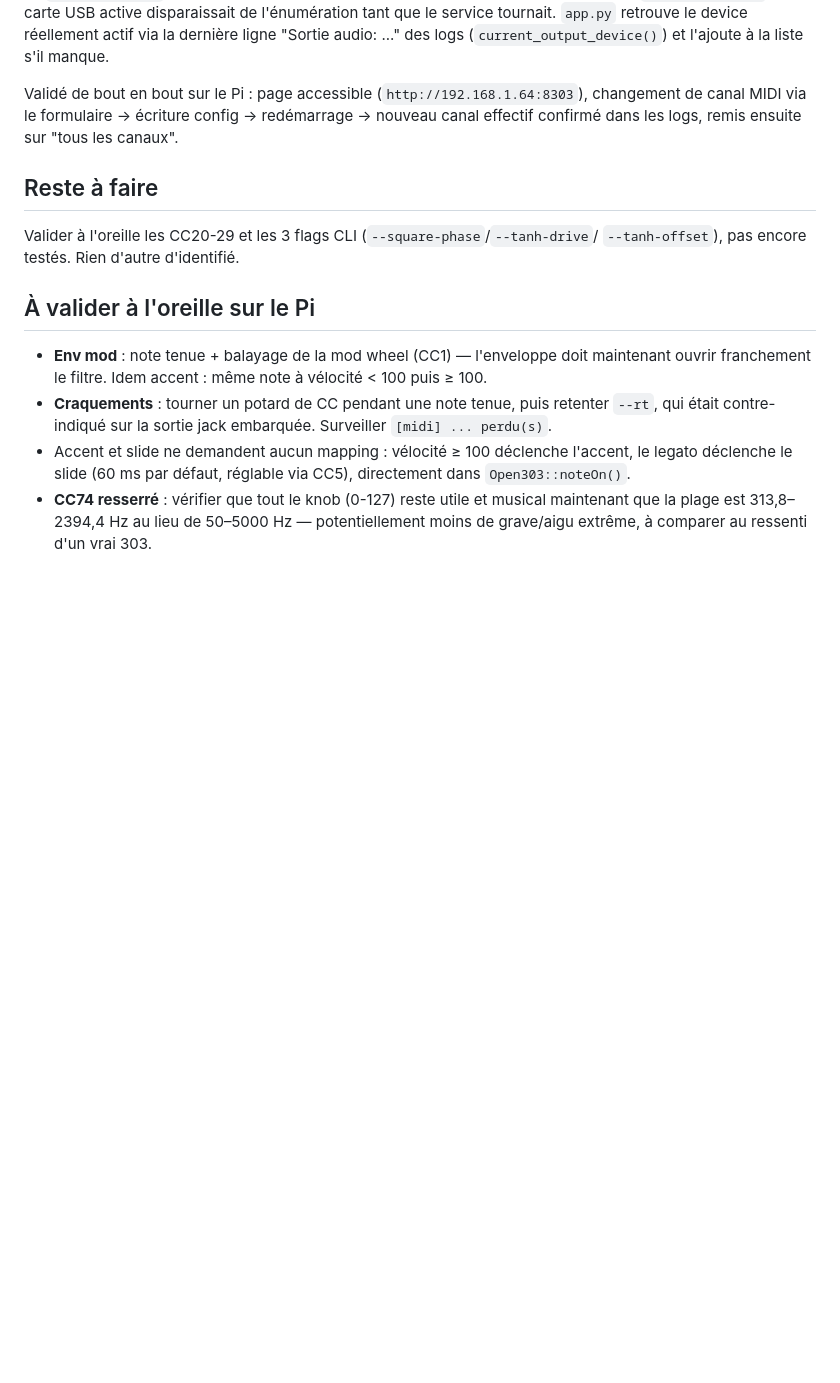
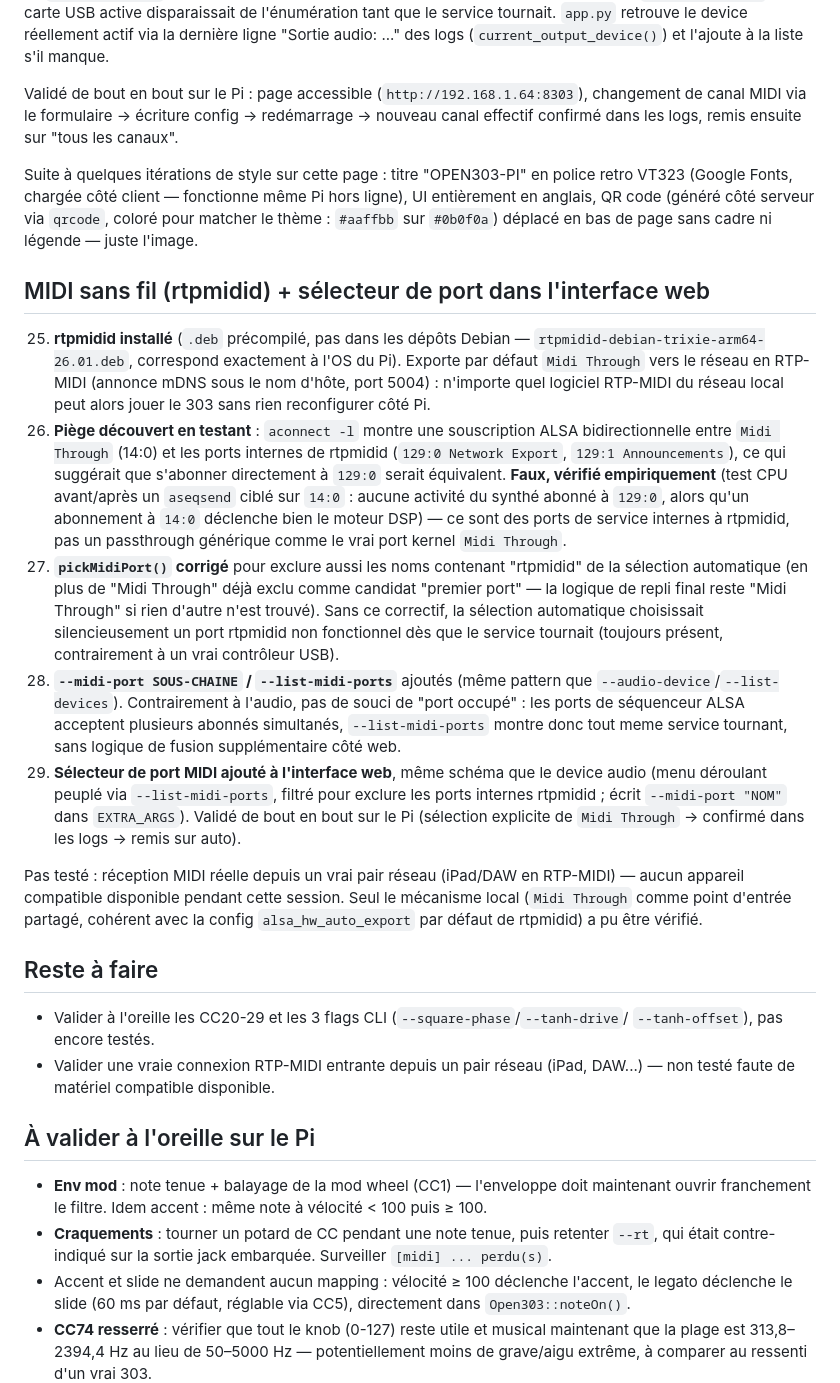
Before and after one commit to sebastien17/open303-pi, a Markdown page: recap-open303-pi.md, the part around the change. GitHub-like rendering; blank space fills up the shorter version.

Commit message:
Document rtpmidid + MIDI port selector work in the recap
Detail on the rtpmidid internal-port pitfall (looked bidirectionally
connected via aconnect -l, verified empirically it doesn't relay
events), the pickMidiPort() fix, and the new CLI flags/web selector.
Notes real network-peer RTP-MIDI reception as untested (no compatible
device available this session).

```diff
--- a/recap-open303-pi.md
+++ b/recap-open303-pi.md
@@ -234,10 +234,49 @@ Validé de bout en bout sur le Pi : page accessible (`http://192.168.1.64:8303`)
 canal MIDI via le formulaire → écriture config → redémarrage → nouveau canal effectif confirmé
 dans les logs, remis ensuite sur "tous les canaux".
 
+Suite à quelques itérations de style sur cette page : titre "OPEN303-PI" en police retro VT323
+(Google Fonts, chargée côté client — fonctionne même Pi hors ligne), UI entièrement en anglais,
+QR code (généré côté serveur via `qrcode`, coloré pour matcher le thème : `#aaffbb` sur `#0b0f0a`)
+déplacé en bas de page sans cadre ni légende — juste l'image.
+
+## MIDI sans fil (rtpmidid) + sélecteur de port dans l'interface web
+
+25. **rtpmidid installé** (`.deb` précompilé, pas dans les dépôts Debian — `rtpmidid-debian-trixie-arm64-26.01.deb`,
+    correspond exactement à l'OS du Pi). Exporte par défaut `Midi Through` vers le réseau en
+    RTP-MIDI (annonce mDNS sous le nom d'hôte, port 5004) : n'importe quel logiciel RTP-MIDI du
+    réseau local peut alors jouer le 303 sans rien reconfigurer côté Pi.
+26. **Piège découvert en testant** : `aconnect -l` montre une souscription ALSA bidirectionnelle
+    entre `Midi Through` (14:0) et les ports internes de rtpmidid (`129:0 Network Export`,
+    `129:1 Announcements`), ce qui suggérait que s'abonner directement à `129:0` serait
+    équivalent. **Faux, vérifié empiriquement** (test CPU avant/après un `aseqsend` ciblé sur
+    `14:0` : aucune activité du synthé abonné à `129:0`, alors qu'un abonnement à `14:0` déclenche
+    bien le moteur DSP) — ce sont des ports de service internes à rtpmidid, pas un passthrough
+    générique comme le vrai port kernel `Midi Through`.
+27. **`pickMidiPort()` corrigé** pour exclure aussi les noms contenant "rtpmidid" de la sélection
+    automatique (en plus de "Midi Through" déjà exclu comme candidat "premier port" — la logique
+    de repli final reste "Midi Through" si rien d'autre n'est trouvé). Sans ce correctif, la
+    sélection automatique choisissait silencieusement un port rtpmidid non fonctionnel dès que le
+    service tournait (toujours présent, contrairement à un vrai contrôleur USB).
+28. **`--midi-port SOUS-CHAINE` / `--list-midi-ports`** ajoutés (même pattern que
+    `--audio-device`/`--list-devices`). Contrairement à l'audio, pas de souci de "port occupé" :
+    les ports de séquenceur ALSA acceptent plusieurs abonnés simultanés, `--list-midi-ports`
+    montre donc tout meme service tournant, sans logique de fusion supplémentaire côté web.
+29. **Sélecteur de port MIDI ajouté à l'interface web**, même schéma que le device audio (menu
+    déroulant peuplé via `--list-midi-ports`, filtré pour exclure les ports internes rtpmidid ;
+    écrit `--midi-port "NOM"` dans `EXTRA_ARGS`). Validé de bout en bout sur le Pi (sélection
+    explicite de `Midi Through` → confirmé dans les logs → remis sur auto).
+
+Pas testé : réception MIDI réelle depuis un vrai pair réseau (iPad/DAW en RTP-MIDI) — aucun
+appareil compatible disponible pendant cette session. Seul le mécanisme local (`Midi Through`
+comme point d'entrée partagé, cohérent avec la config `alsa_hw_auto_export` par défaut de
+rtpmidid) a pu être vérifié.
+
 ## Reste à faire
 
-Valider à l'oreille les CC20-29 et les 3 flags CLI (`--square-phase`/`--tanh-drive`/
-`--tanh-offset`), pas encore testés. Rien d'autre d'identifié.
+- Valider à l'oreille les CC20-29 et les 3 flags CLI (`--square-phase`/`--tanh-drive`/
+  `--tanh-offset`), pas encore testés.
+- Valider une vraie connexion RTP-MIDI entrante depuis un pair réseau (iPad, DAW...) — non testé
+  faute de matériel compatible disponible.
 
 ## À valider à l'oreille sur le Pi
 
```
